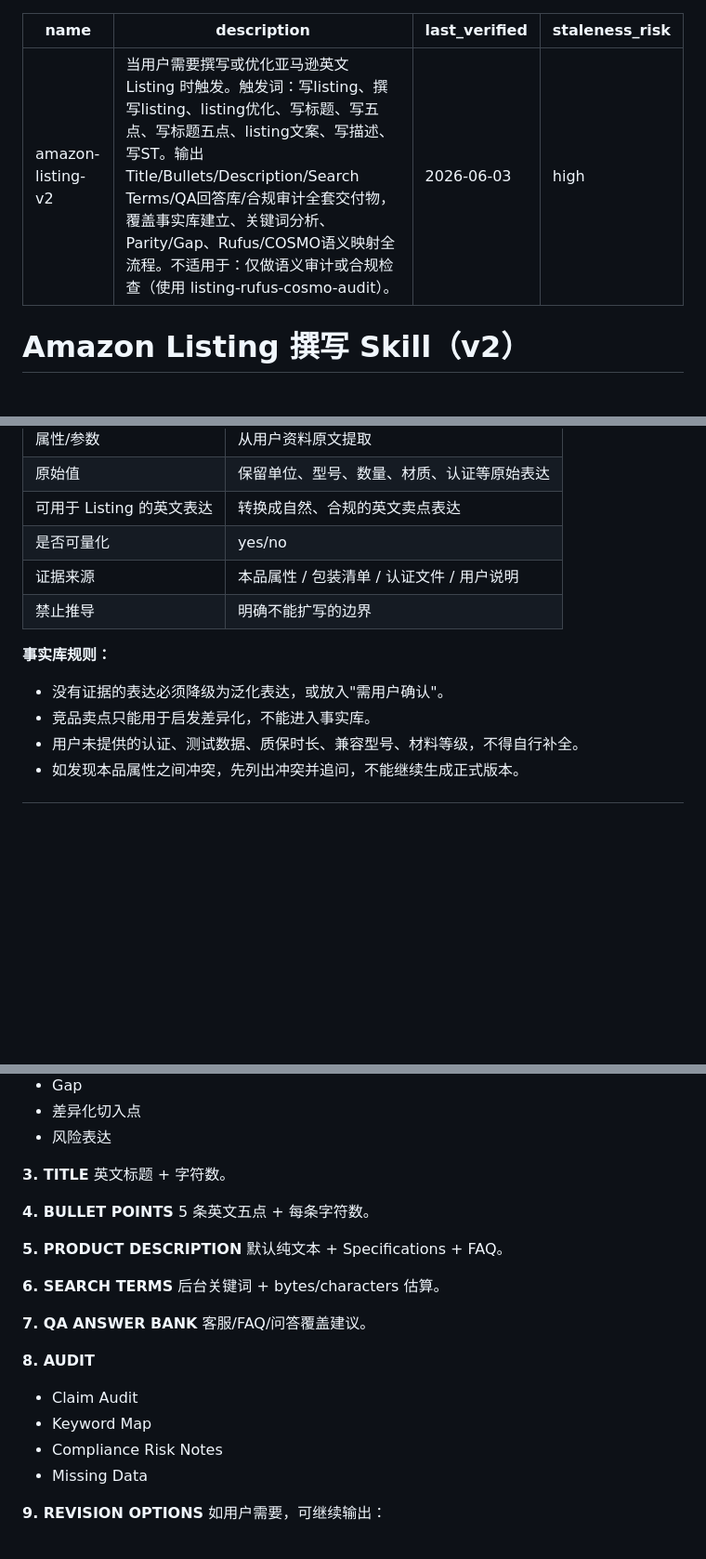
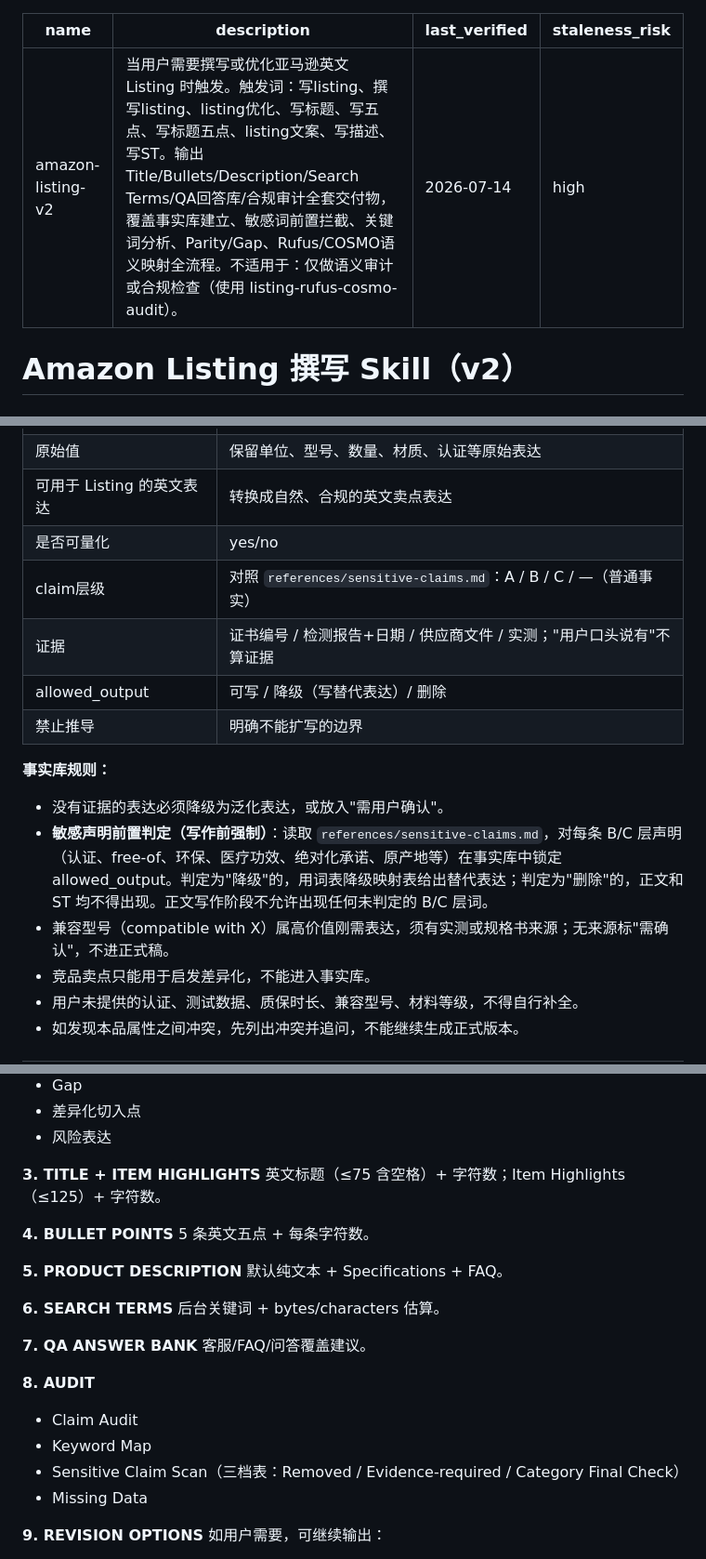
Before and after one commit to kyousan-star/ai-workspace, a Markdown page: skills/amazon-listing-v2/SKILL.md, 3 parts joined by grey strips. Shown at 93% size. Drawn GitHub-style; blank space fills up the shorter version.

```diff
--- a/skills/amazon-listing-v2/SKILL.md
+++ b/skills/amazon-listing-v2/SKILL.md
@@ -1,7 +1,7 @@
 ---
 name: amazon-listing-v2
-description: 当用户需要撰写或优化亚马逊英文 Listing 时触发。触发词：写listing、撰写listing、listing优化、写标题、写五点、写标题五点、listing文案、写描述、写ST。输出 Title/Bullets/Description/Search Terms/QA回答库/合规审计全套交付物，覆盖事实库建立、关键词分析、Parity/Gap、Rufus/COSMO语义映射全流程。不适用于：仅做语义审计或合规检查（使用 listing-rufus-cosmo-audit）。
-last_verified: 2026-06-03
+description: 当用户需要撰写或优化亚马逊英文 Listing 时触发。触发词：写listing、撰写listing、listing优化、写标题、写五点、写标题五点、listing文案、写描述、写ST。输出 Title/Bullets/Description/Search Terms/QA回答库/合规审计全套交付物，覆盖事实库建立、敏感词前置拦截、关键词分析、Parity/Gap、Rufus/COSMO语义映射全流程。不适用于：仅做语义审计或合规检查（使用 listing-rufus-cosmo-audit）。
+last_verified: 2026-07-14
 staleness_risk: high
 ---
 
@@ -142,11 +150,15 @@ staleness_risk: high
 | 原始值 | 保留单位、型号、数量、材质、认证等原始表达 |
 | 可用于 Listing 的英文表达 | 转换成自然、合规的英文卖点表达 |
 | 是否可量化 | yes/no |
-| 证据来源 | 本品属性 / 包装清单 / 认证文件 / 用户说明 |
+| claim层级 | 对照 `references/sensitive-claims.md`：A / B / C / —（普通事实） |
+| 证据 | 证书编号 / 检测报告+日期 / 供应商文件 / 实测；"用户口头说有"不算证据 |
+| allowed_output | 可写 / 降级（写替代表达）/ 删除 |
 | 禁止推导 | 明确不能扩写的边界 |
 
 **事实库规则：**
 - 没有证据的表达必须降级为泛化表达，或放入"需用户确认"。
+- **敏感声明前置判定（写作前强制）**：读取 `references/sensitive-claims.md`，对每条 B/C 层声明（认证、free-of、环保、医疗功效、绝对化承诺、原产地等）在事实库中锁定 allowed_output。判定为"降级"的，用词表降级映射表给出替代表达；判定为"删除"的，正文和 ST 均不得出现。正文写作阶段不允许出现任何未判定的 B/C 层词。
+- 兼容型号（compatible with X）属高价值刚需表达，须有实测或规格书来源；无来源标"需确认"，不进正式稿。
 - 竞品卖点只能用于启发差异化，不能进入事实库。
 - 用户未提供的认证、测试数据、质保时长、兼容型号、材料等级，不得自行补全。
 - 如发现本品属性之间冲突，先列出冲突并追问，不能继续生成正式版本。
@@ -395,8 +432,8 @@ staleness_risk: high
 - 差异化切入点
 - 风险表达
 
-**3. TITLE**
-英文标题 + 字符数。
+**3. TITLE + ITEM HIGHLIGHTS**
+英文标题（≤75 含空格）+ 字符数；Item Highlights（≤125）+ 字符数。
 
 **4. BULLET POINTS**
 5 条英文五点 + 每条字符数。
@@ -413,7 +450,7 @@ staleness_risk: high
 **8. AUDIT**
 - Claim Audit
 - Keyword Map
-- Compliance Risk Notes
+- Sensitive Claim Scan（三档表：Removed / Evidence-required / Category Final Check）
 - Missing Data
 
 **9. REVISION OPTIONS**
```
Also changed, not shown: other parts of skills/amazon-listing-v2/SKILL.md (+62 -29 lines), skills/listing-rufus-cosmo-audit/SKILL.md (+11 -11 lines), 1 other file.
